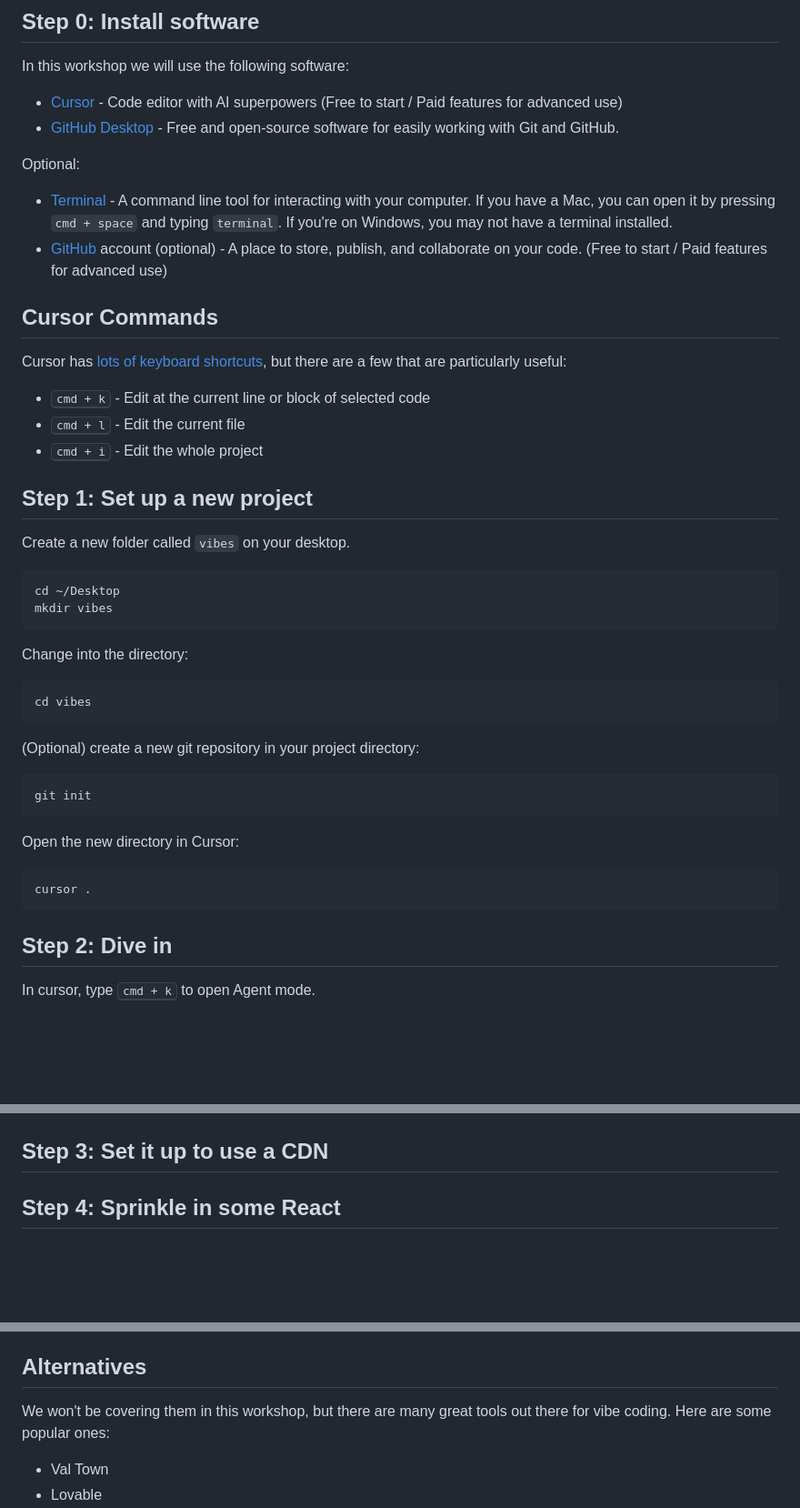
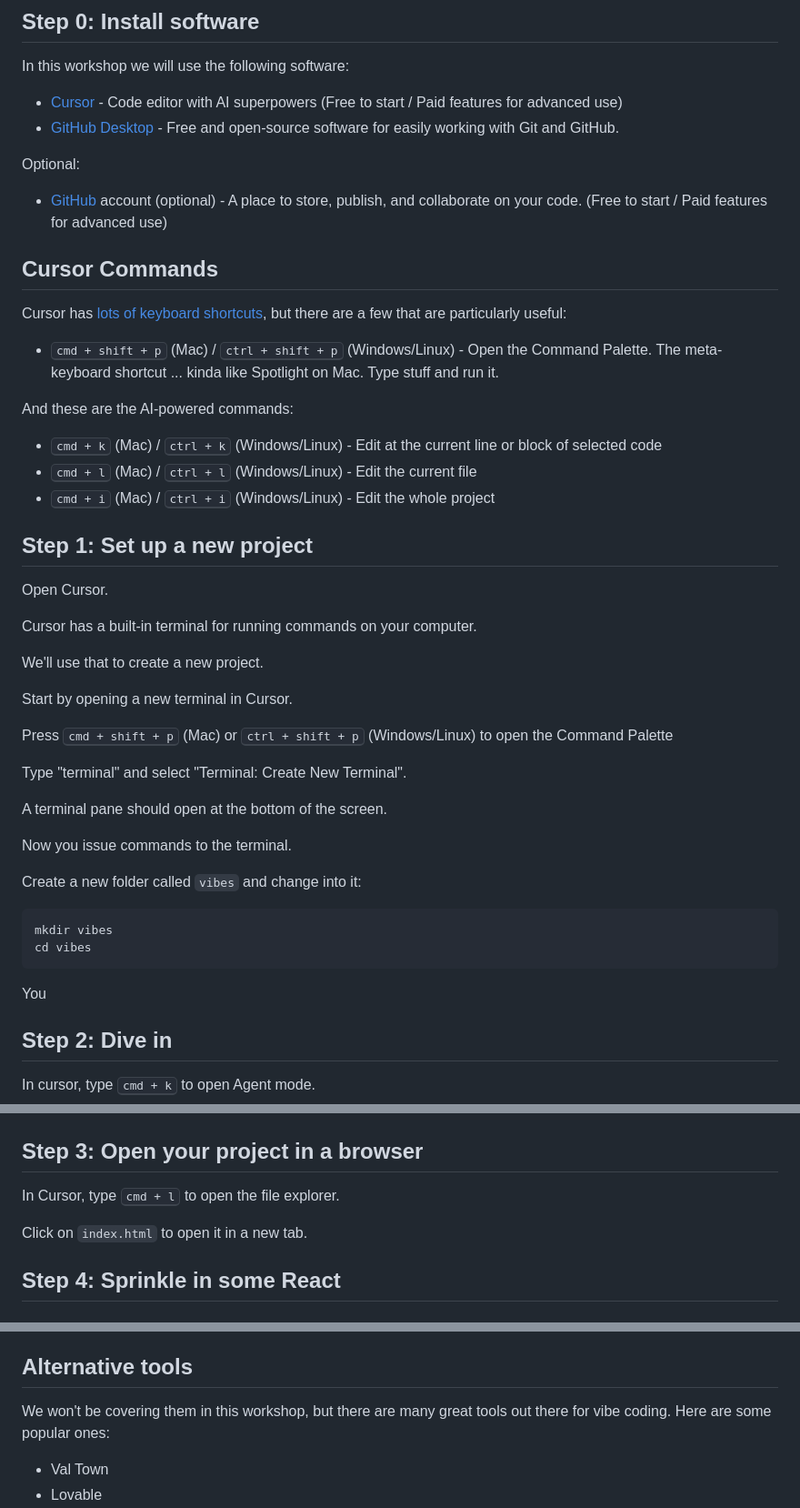
Before and after one commit to zeke/vibes, a Markdown page: README.md, 3 parts joined by grey strips. Shown: that part at 91% size. GitHub-like rendering; blank space fills up the shorter version.

````diff
--- a/README.md
+++ b/README.md
@@ -37,7 +37,6 @@ In this workshop we will use the following software:
 
 Optional:
 
-- [Terminal](https://www.google.com/search?q=terminal+mac) - A command line tool for interacting with your computer. If you have a Mac, you can open it by pressing `cmd + space` and typing `terminal`. If you're on Windows, you may not have a terminal installed.
 - [GitHub](https://github.com/) account (optional) - A place to store, publish, and collaborate on your code. (Free to start / Paid features for advanced use)
 
 
@@ -45,35 +44,40 @@ Optional:
 
 Cursor has [lots of keyboard shortcuts](https://docs.cursor.com/configuration/kbd), but there are a few that are particularly useful:
 
-- <kbd>cmd + k</kbd> - Edit at the current line or block of selected code
-- <kbd>cmd + l</kbd> - Edit the current file
-- <kbd>cmd + i</kbd> - Edit the whole project
+- <kbd>cmd + shift + p</kbd> (Mac) / <kbd>ctrl + shift + p</kbd> (Windows/Linux) - Open the Command Palette. The meta-keyboard shortcut ... kinda like Spotlight on Mac. Type stuff and run it.
+
+And these are the AI-powered commands:
+
+- <kbd>cmd + k</kbd> (Mac) / <kbd>ctrl + k</kbd> (Windows/Linux) - Edit at the current line or block of selected code
+- <kbd>cmd + l</kbd> (Mac) / <kbd>ctrl + l</kbd> (Windows/Linux) - Edit the current file
+- <kbd>cmd + i</kbd> (Mac) / <kbd>ctrl + i</kbd> (Windows/Linux) - Edit the whole project
 
 ## Step 1: Set up a new project
 
-Create a new folder called `vibes` on your desktop.
+Open Cursor.
+
+Cursor has a built-in terminal for running commands on your computer.
+
+We'll use that to create a new project.
+
+Start by opening a new terminal in Cursor.
+
+Press <kbd>cmd + shift + p</kbd> (Mac) or <kbd>ctrl + shift + p</kbd> (Windows/Linux) to open the Command Palette
+
+Type "terminal" and select "Terminal: Create New Terminal".
+
+A terminal pane should open at the bottom of the screen.
+
+Now you issue commands to the terminal.
+
+Create a new folder called `vibes` and change into it:
 
 ```
-cd ~/Desktop
 mkdir vibes
-```
-
-Change into the directory:
-```
 cd vibes
 ```
 
-(Optional) create a new git repository in your project directory:
-
-```
-git init
-```
-
-Open the new directory in Cursor:
-
-```
-cursor .
-```
+You
 
 ## Step 2: Dive in
 
@@ -87,7 +91,11 @@ Cursor will take a minute to think, consulting an AI oracle, before generating s
 
 ![cursor-agent-mode](./images/cursor-agent.png)
 
-## Step 3: Set it up to use a CDN
+## Step 3: Open your project in a browser
+
+In Cursor, type <kbd>cmd + l</kbd> to open the file explorer.
+
+Click on `index.html` to open it in a new tab.
 
 ## Step 4: Sprinkle in some React
 
@@ -107,7 +115,7 @@ Paste in a URL to a website and see what happens!
 - Vibe code is not always easy to understand
 - Complex systems are harder to code with AI
 
-## Alternatives
+## Alternative tools
 
 We won't be covering them in this workshop, but there are many great tools out there for vibe coding. Here are some popular ones:
 
````
